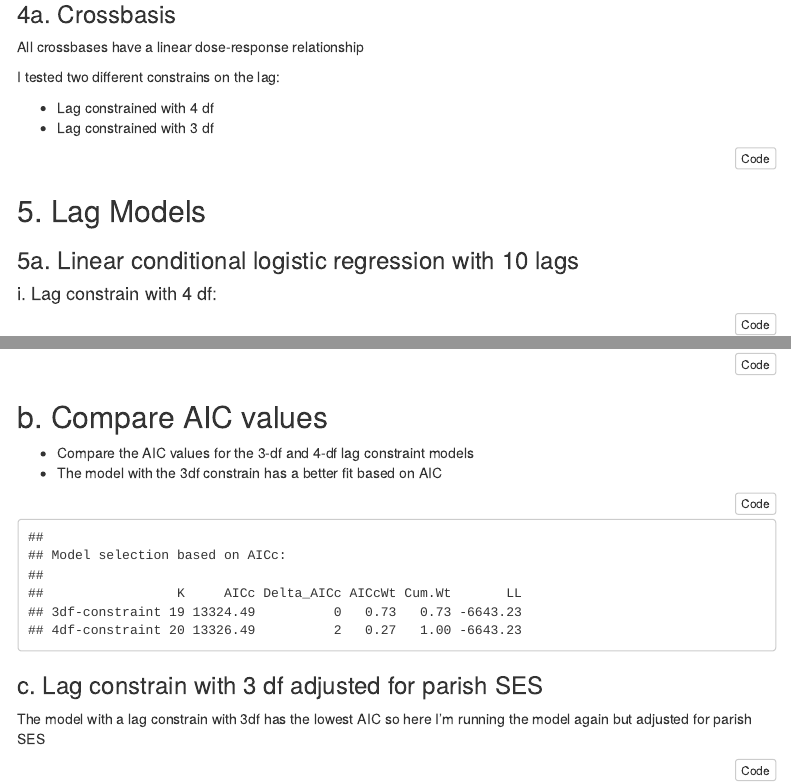
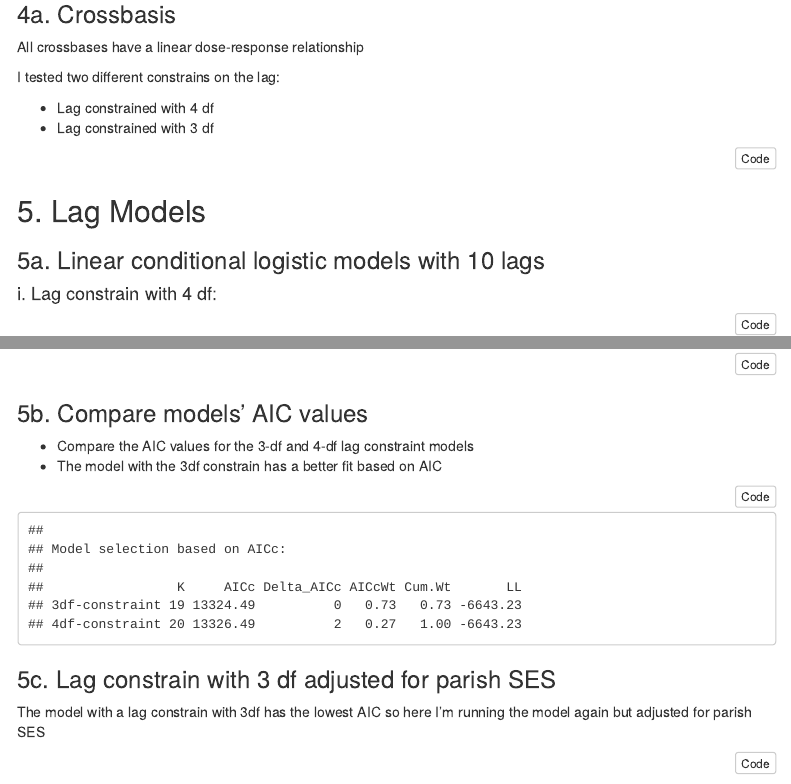
Before and after one commit to yanellinunez/als_denmark_code_review, an R Markdown document (code/models/m_03_pm2.5_lag_analysis.rmd): the page in a window 1100 px wide, from 4310 px down, and a second part further down, joined at a grey line. The pictures show the output file code/models/m_03_pm2.5_lag_analysis.html that the author committed with the source, opened offline; menus at the side of the page are left out.

````diff
--- a/code/models/m_03_pm2.5_lag_analysis.rmd
+++ b/code/models/m_03_pm2.5_lag_analysis.rmd
@@ -127,7 +127,7 @@
 
 ## 5. Lag Models
 
-### 5a. Linear conditional logistic regression with 10 lags
+### 5a. Linear conditional logistic models with 10 lags
 
 
 #### i. Lag constrain with 4 df:
@@ -234,7 +234,7 @@
 
 ```
 
-### b. Compare AIC values
+### 5b. Compare models' AIC values
 
 - Compare the AIC values for the 3-df and 4-df lag constraint models
 - The model with the 3df constrain has a better fit based on AIC
@@ -245,7 +245,7 @@
 
 
 
-### c. Lag constrain with 3 df adjusted for parish SES
+### 5c. Lag constrain with 3 df adjusted for parish SES
 
 The model with a lag constrain with 3df has the lowest AIC so here I'm running the model again but adjusted for parish SES
 
````
Also changed, not shown: code/models/m_03_pm2.5_lag_analysis.html.
